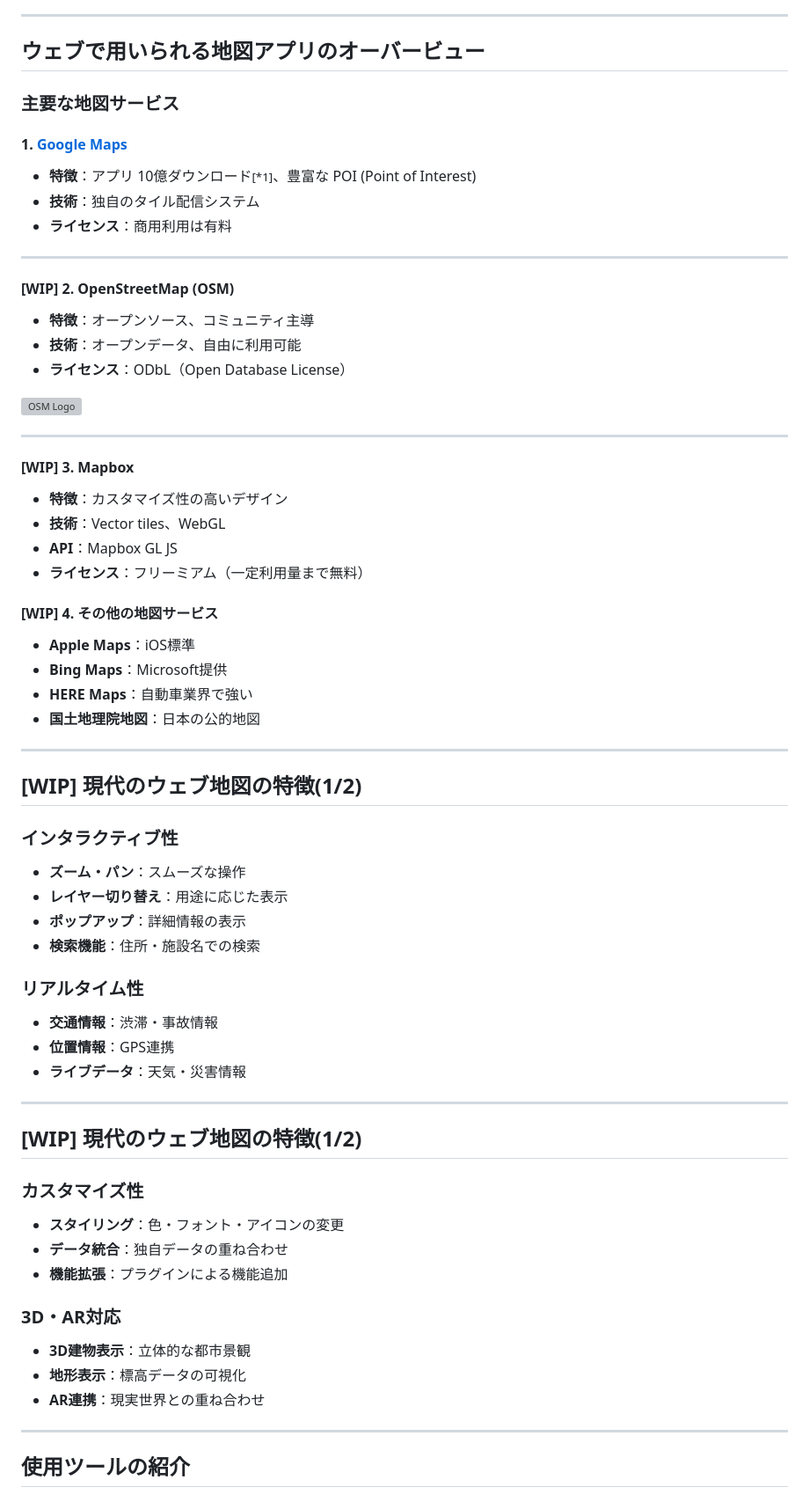
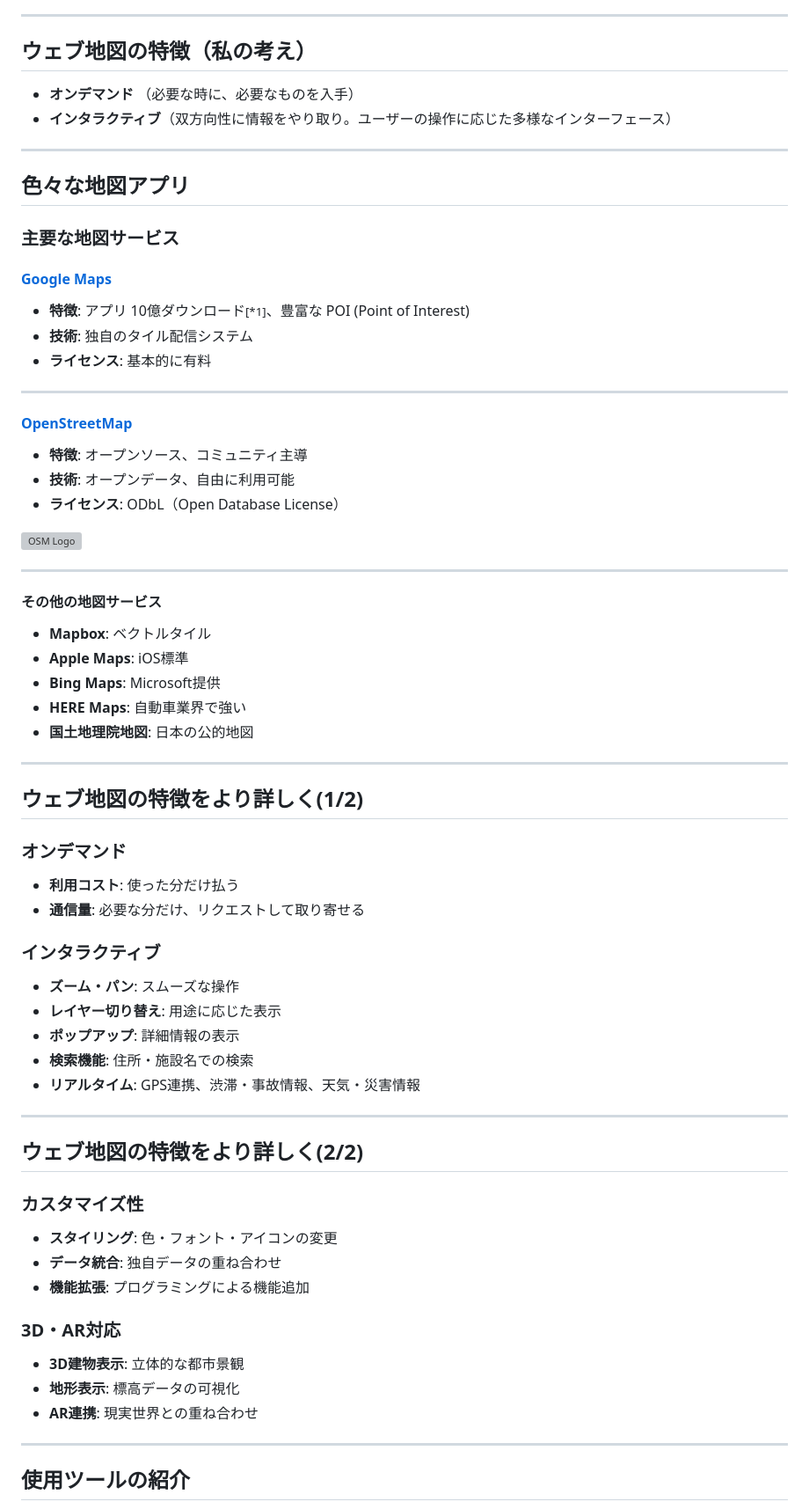
Before and after one commit to kamataryo/rits-2025-fall-cartography, a Markdown page: slides/01-introduction.md, the part around one of its changes. Shown at 88% size. Rendered like a GitHub page; grey boxes are pictures that could not be loaded.

```diff
--- a/slides/01-introduction.md
+++ b/slides/01-introduction.md
@@ -95,68 +111,70 @@ MapLibre GL JS と OpenStreetMap で始めるウェブカートグラフィ入
 
 ---
 
-## ウェブで用いられる地図アプリのオーバービュー
+## ウェブ地図の特徴（私の考え）
+
+- **オンデマンド** （必要な時に、必要なものを入手）
+- **インタラクティブ**（双方向性に情報をやり取り。ユーザーの操作に応じた多様なインターフェース）
+
+---
+
+## 色々な地図アプリ
 
 ### 主要な地図サービス
 
-#### 1. [Google Maps](https://www.google.com/maps)
-- **特徴**：アプリ 10億ダウンロード<small>[*1]</small>、豊富な POI (Point of Interest)
-- **技術**：独自のタイル配信システム
-- **ライセンス**：商用利用は有料
+#### [Google Maps](https://www.google.com/maps)
+- **特徴**: アプリ 10億ダウンロード<small>[*1]</small>、豊富な POI (Point of Interest)
+- **技術**: 独自のタイル配信システム
+- **ライセンス**: 基本的に有料
 
 <!-- _footer: '[*1 <a href="https://www.nikkei.com/article/DGXZRSP642755_V21C22A0000000/">App Annie Japan、「Googleマップアプリ10億ダウンロード突破」について発表</a> 日本産経新聞' -->
 
 ---
 
-#### [WIP] 2. OpenStreetMap (OSM)
-- **特徴**：オープンソース、コミュニティ主導
-- **技術**：オープンデータ、自由に利用可能
-- **ライセンス**：ODbL（Open Database License）
+#### [OpenStreetMap](https://www.openstreetmap.org/)
+- **特徴**: オープンソース、コミュニティ主導
+- **技術**: オープンデータ、自由に利用可能
+- **ライセンス**: ODbL（Open Database License）
 
 ![OSM Logo](https://upload.wikimedia.org/wikipedia/commons/thumb/b/b0/Openstreetmap_logo.svg/256px-Openstreetmap_logo.svg.png)
 
 ---
 
-#### [WIP] 3. Mapbox
-- **特徴**：カスタマイズ性の高いデザイン
-- **技術**：Vector tiles、WebGL
-- **API**：Mapbox GL JS
-- **ライセンス**：フリーミアム（一定利用量まで無料）
-
-#### [WIP] 4. その他の地図サービス
-- **Apple Maps**：iOS標準
-- **Bing Maps**：Microsoft提供
-- **HERE Maps**：自動車業界で強い
-- **国土地理院地図**：日本の公的地図
+#### その他の地図サービス
+- **Mapbox**: ベクトルタイル
+- **Apple Maps**: iOS標準
+- **Bing Maps**: Microsoft提供
+- **HERE Maps**: 自動車業界で強い
+- **国土地理院地図**: 日本の公的地図
 
 ---
 
-## [WIP] 現代のウェブ地図の特徴(1/2)
+## ウェブ地図の特徴をより詳しく(1/2)
 
-### インタラクティブ性
-- **ズーム・パン**：スムーズな操作
-- **レイヤー切り替え**：用途に応じた表示
-- **ポップアップ**：詳細情報の表示
-- **検索機能**：住所・施設名での検索
+### オンデマンド
+- **利用コスト**: 使った分だけ払う
+- **通信量**: 必要な分だけ、リクエストして取り寄せる
 
-### リアルタイム性
-- **交通情報**：渋滞・事故情報
-- **位置情報**：GPS連携
-- **ライブデータ**：天気・災害情報
+### インタラクティブ
+- **ズーム・パン**: スムーズな操作
+- **レイヤー切り替え**: 用途に応じた表示
+- **ポップアップ**: 詳細情報の表示
+- **検索機能**: 住所・施設名での検索
+- **リアルタイム**: GPS連携、渋滞・事故情報、天気・災害情報
 
 ---
 
-## [WIP] 現代のウェブ地図の特徴(1/2)
+## ウェブ地図の特徴をより詳しく(2/2)
 
 ### カスタマイズ性
-- **スタイリング**：色・フォント・アイコンの変更
-- **データ統合**：独自データの重ね合わせ
-- **機能拡張**：プラグインによる機能追加
+- **スタイリング**: 色・フォント・アイコンの変更
+- **データ統合**: 独自データの重ね合わせ
+- **機能拡張**: プログラミングによる機能追加
 
 ### 3D・AR対応
-- **3D建物表示**：立体的な都市景観
-- **地形表示**：標高データの可視化
-- **AR連携**：現実世界との重ね合わせ
+- **3D建物表示**: 立体的な都市景観
+- **地形表示**: 標高データの可視化
+- **AR連携**: 現実世界との重ね合わせ
 
 ---
 
```
Also changed, not shown: other parts of slides/01-introduction.md (+75 -56 lines), slides/images/01_001_babylonian_map_small.jpg (added), slides/images/01_002_Marshallese_Stick_Chart_2.jpg (added), slides/images/01_003_codespace.png (added), 1 other file.
